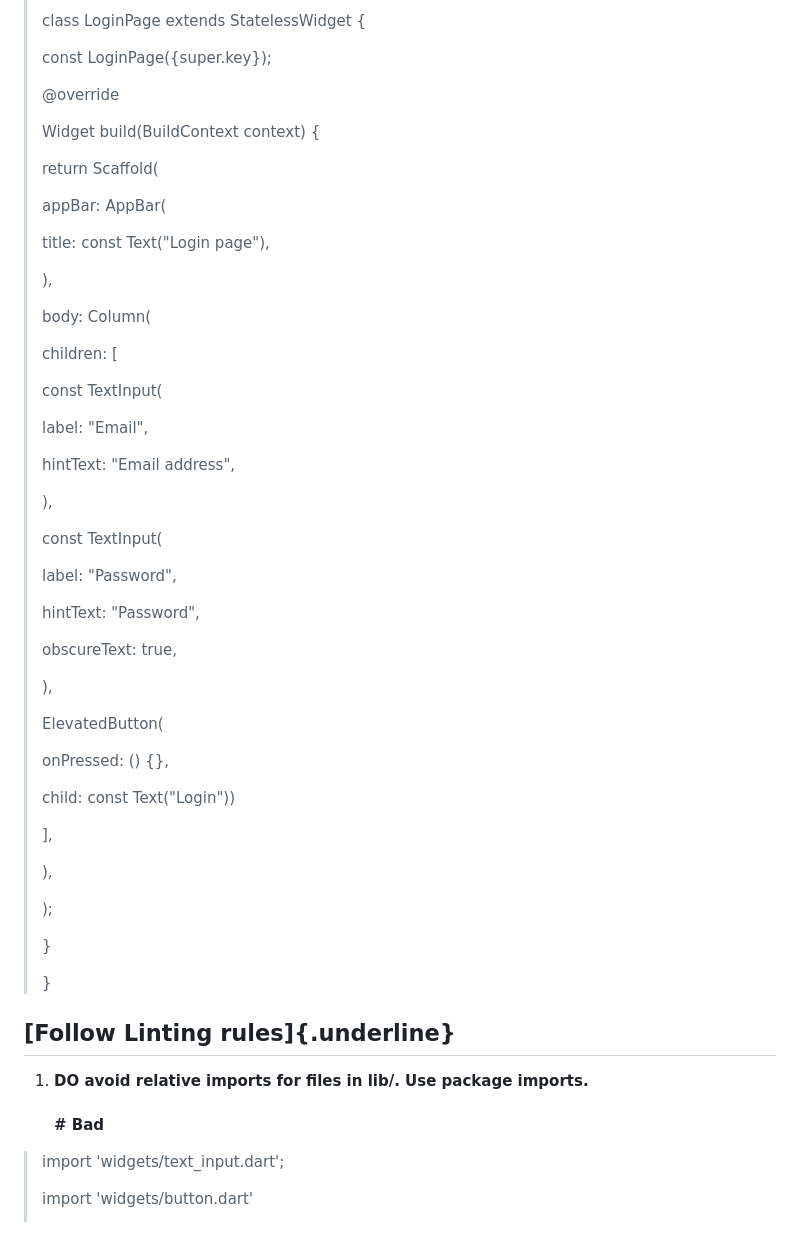
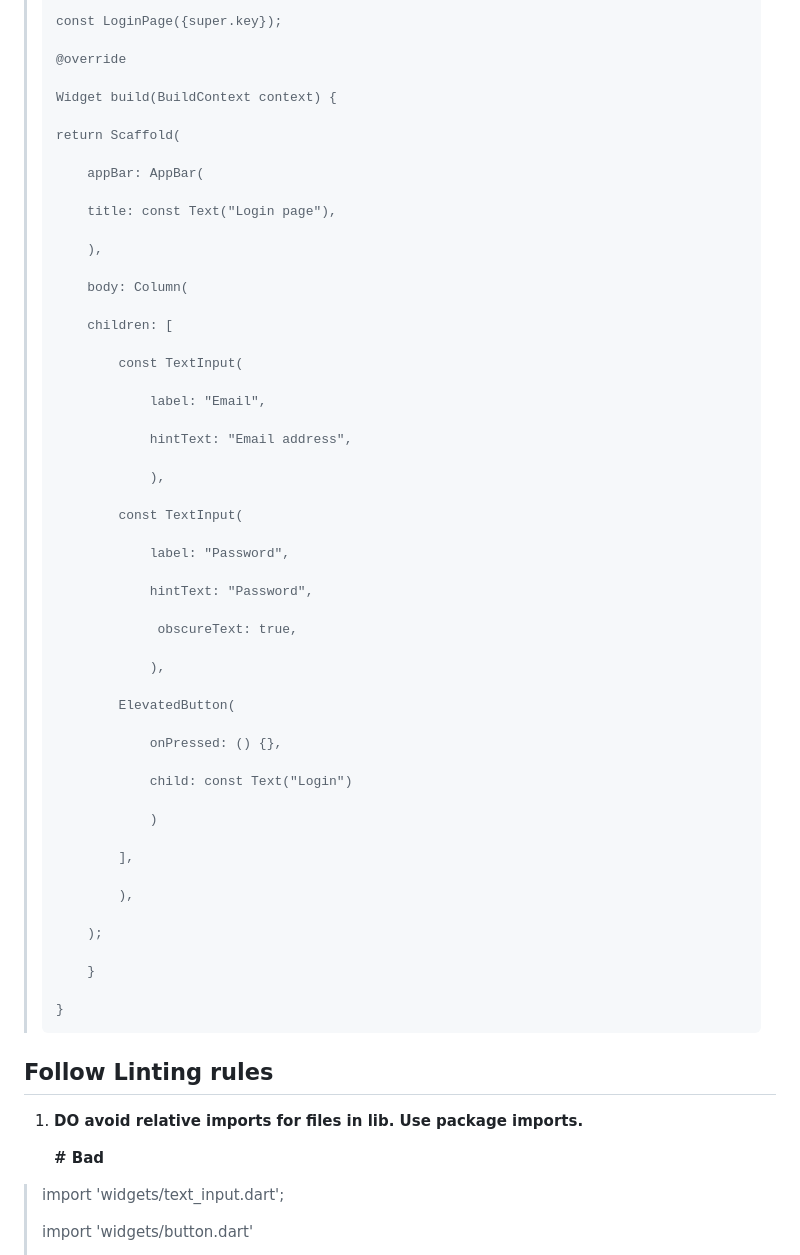
Before and after one commit to tanvirtonmoy42/btl_task, a Markdown page: README.md, the part around one of its changes. Rendered like a GitHub page.

```diff
--- a/README.md
+++ b/README.md
@@ -725,64 +727,63 @@ options and prevent log line discarding in certain situations.
 >
-> class LoginPage extends StatelessWidget {
+>     const LoginPage({super.key});
 >
-> const LoginPage({super.key});
+>     @override
 >
-> \@override
+>     Widget build(BuildContext context) {
 >
-> Widget build(BuildContext context) {
+>     return Scaffold(
 >
-> return Scaffold(
+>         appBar: AppBar(
 >
-> appBar: AppBar(
+>         title: const Text("Login page"),
 >
-> title: const Text(\"Login page\"),
+>         ),
 >
-> ),
+>         body: Column(
 >
-> body: Column(
+>         children: [
 >
-> children: \[
+>             const TextInput(
 >
-> const TextInput(
+>                 label: "Email",
 >
-> label: \"Email\",
+>                 hintText: "Email address",
 >
-> hintText: \"Email address\",
+>                 ),
 >
-> ),
+>             const TextInput(
 >
-> const TextInput(
+>                 label: "Password",
 >
-> label: \"Password\",
+>                 hintText: "Password",
 >
-> hintText: \"Password\",
+>                  obscureText: true,
 >
-> obscureText: true,
+>                 ),
 >
-> ),
+>             ElevatedButton(
 >
-> ElevatedButton(
+>                 onPressed: () {},
 >
-> onPressed: () {},
+>                 child: const Text("Login")
 >
-> child: const Text(\"Login\"))
+>                 )
 >
-> \],
+>             ],
 >
-> ),
+>             ),
 >
-> );
+>         );
 >
-> }
+>         }
 >
-> }
+>     }
 
-## **[Follow Linting rules]{.underline}**
+## **Follow Linting rules**
 
-1.  **DO avoid relative imports for files in lib/. Use package
-    imports.**\
-    \
-    **\# Bad**
+1.  **DO avoid relative imports for files in lib. Use package imports.**
+
+    **# Bad**
 
 > import \'widgets/text_input.dart\';
 >
```
Also changed, not shown: other parts of README.md (+59 -57 lines).
